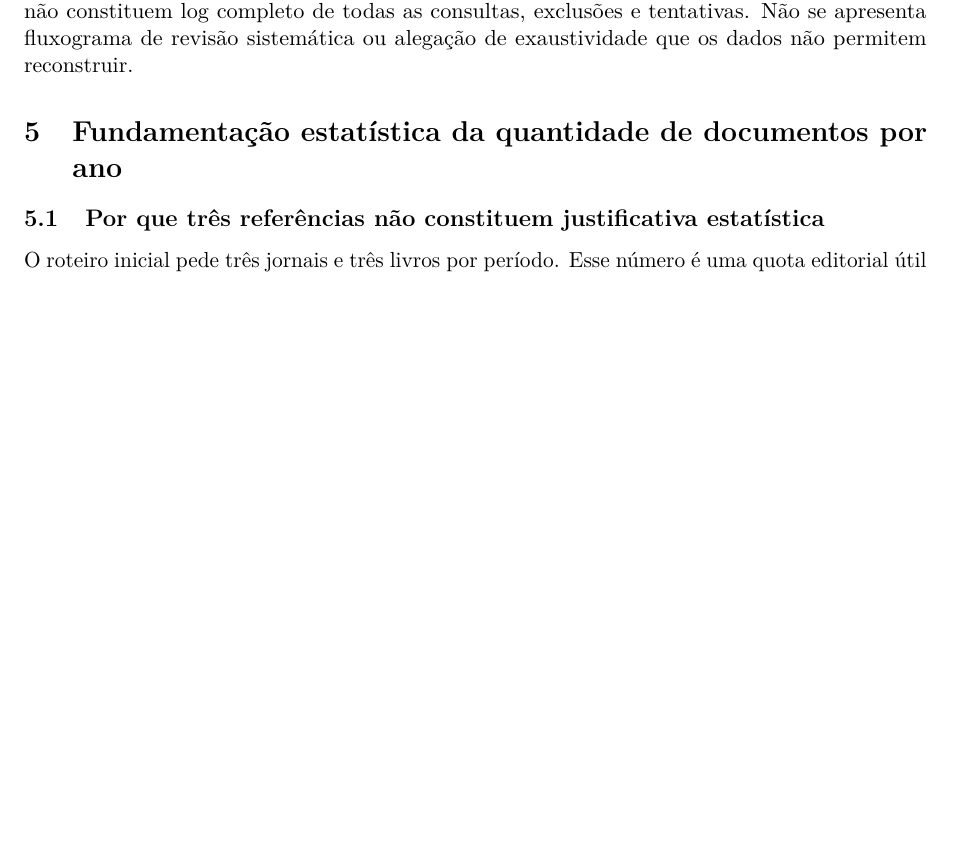
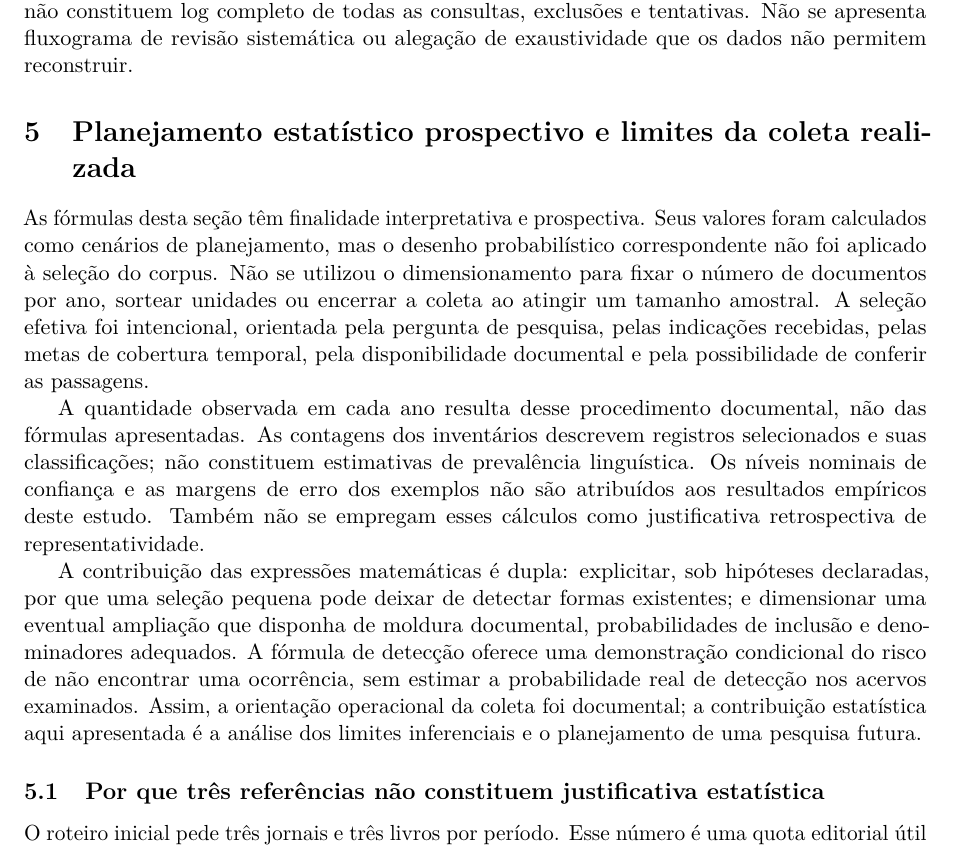
Before and after one commit to murilloed/historia-riso-escrito-portugues, a LaTeX paper (artigo/main.tex, which reads artigo/sections/03-metodologia.tex): part of page 13 of 87, cut so that both start at the same text, the shorter picture padded with empty space. Compiled offline with pdfLaTeX.

Commit message:
Explicita finalidade prospectiva e não aplicação do dimensionamento à coleta

```diff
--- a/artigo/sections/03-metodologia.tex
+++ b/artigo/sections/03-metodologia.tex
@@ -57,7 +57,15 @@ No inventário de acesso, a coluna \texttt{resource\_group} reúne os endereços
 
 O \href{https://github.com/murilloed/historia-riso-escrito-portugues/blob/main/data/consolidated_inventory.json}{balanço consolidado} conserva esses denominadores. Resultados de indexação, arquivos adquiridos, fontes selecionadas e atestações são unidades distintas. A busca executada pode ser reproduzida parcialmente a partir de parâmetros e localizadores, mas os registros históricos não constituem log completo de todas as consultas, exclusões e tentativas. Não se apresenta fluxograma de revisão sistemática ou alegação de exaustividade que os dados não permitem reconstruir.
 
-\section{Fundamentação estatística da quantidade de documentos por ano}
+\section{Planejamento estatístico prospectivo e limites da coleta realizada}
+\label{sec:planejamento-prospectivo}
+
+As fórmulas desta seção têm finalidade interpretativa e prospectiva. Seus valores foram calculados como cenários de planejamento, mas o desenho probabilístico correspondente não foi aplicado à seleção do corpus. Não se utilizou o dimensionamento para fixar o número de documentos por ano, sortear unidades ou encerrar a coleta ao atingir um tamanho amostral. A seleção efetiva foi intencional, orientada pela pergunta de pesquisa, pelas indicações recebidas, pelas metas de cobertura temporal, pela disponibilidade documental e pela possibilidade de conferir as passagens.
+
+A quantidade observada em cada ano resulta desse procedimento documental, não das fórmulas apresentadas. As contagens dos inventários descrevem registros selecionados e suas classificações; não constituem estimativas de prevalência linguística. Os níveis nominais de confiança e as margens de erro dos exemplos não são atribuídos aos resultados empíricos deste estudo. Também não se empregam esses cálculos como justificativa retrospectiva de representatividade.
+
+A contribuição das expressões matemáticas é dupla: explicitar, sob hipóteses declaradas, por que uma seleção pequena pode deixar de detectar formas existentes; e dimensionar uma eventual ampliação que disponha de moldura documental, probabilidades de inclusão e denominadores adequados. A fórmula de detecção oferece uma demonstração condicional do risco de não encontrar uma ocorrência, sem estimar a probabilidade real de detecção nos acervos examinados. Assim, a orientação operacional da coleta foi documental; a contribuição estatística aqui apresentada é a análise dos limites inferenciais e o planejamento de uma pesquisa futura.
+
 \subsection{Por que três referências não constituem justificativa estatística}
 O roteiro inicial pede três jornais e três livros por período. Esse número é uma quota editorial útil para organizar exemplos, mas não fornece representatividade por si só. A existência de três títulos conhecidos não informa o número de páginas examinadas, a quantidade de oportunidades de riso, o universo de documentos preservados ou a dependência entre passagens. A repetição de exemplos não estima frequência social. Tampouco um cálculo de amostra transforma retrospectivamente a busca dirigida em sorteio probabilístico.
 
```
Also changed, not shown: docs/METODOLOGIA.md (+10 -1 lines), artigo/main.pdf, 3 other files.
